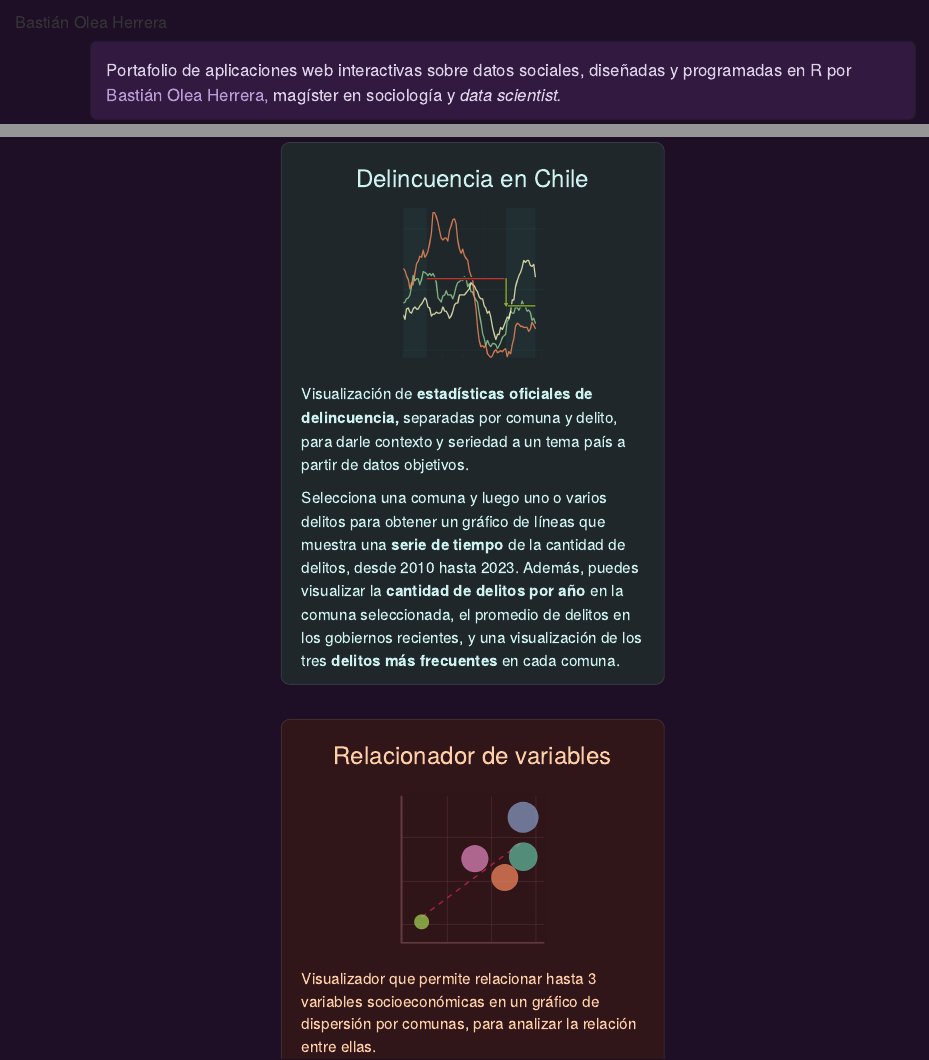
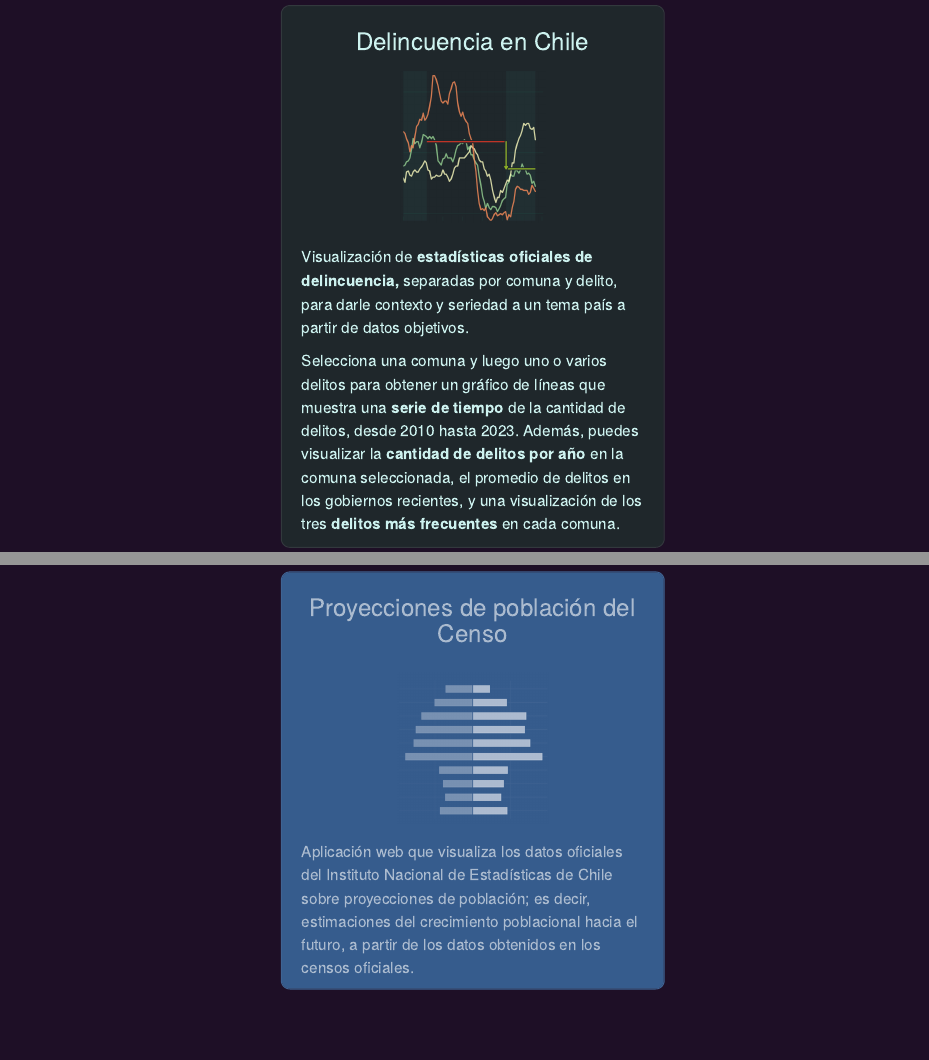
Before and after one commit to bastianolea/shiny_apps, a Quarto document (index.qmd): the page in a window 1100 px wide, from 80 px down before the commit and from 620 px down after it, and a second part further down, joined at a grey line. Rendered offline with R 4.5, knitr and Pandoc in place of Quarto, with nearby package versions.

Commit message:
censo proyecciones

````diff
--- a/index.qmd
+++ b/index.qmd
@@ -260,3 +268,14 @@ div(style = "overflow-y: hidden; ",
+          h3("Proyecciones de población del Censo"),
+          tags$img(src = "www/censo_proyecciones.png", style = "height: 150px;  margin: 16px;"),
+
+          div(style = "text-align: left !important;",
+              p("Aplicación web que visualiza los datos oficiales del Instituto Nacional de Estadísticas de Chile sobre proyecciones de población; es decir, estimaciones del crecimiento poblacional hacia el futuro, a partir de los datos obtenidos en los censos oficiales."),
+          )
+      ),
+      href = "https://bastianoleah.shinyapps.io/censo_proyecciones/", target = "_blank"),
+
+
+
 )
 ```
 
````
Also changed, not shown: README.md, iconos/icono_brechas_genero.png (added), iconos/icono_censo_proyecciones.png (added), iconos/icono_comparador_ingresos.png (added), iconos/icono_corrupcion.png (added), iconos/icono_delincuencia.png (added), iconos/icono_millonarios.png (added), iconos/icono_relacionador.png (added), index.html, pantallazos/pantallazo_censo_proyecciones.jpg (added), www/censo_proyecciones.png (added), index.qmd (8 more changed lines), 1 other file.
